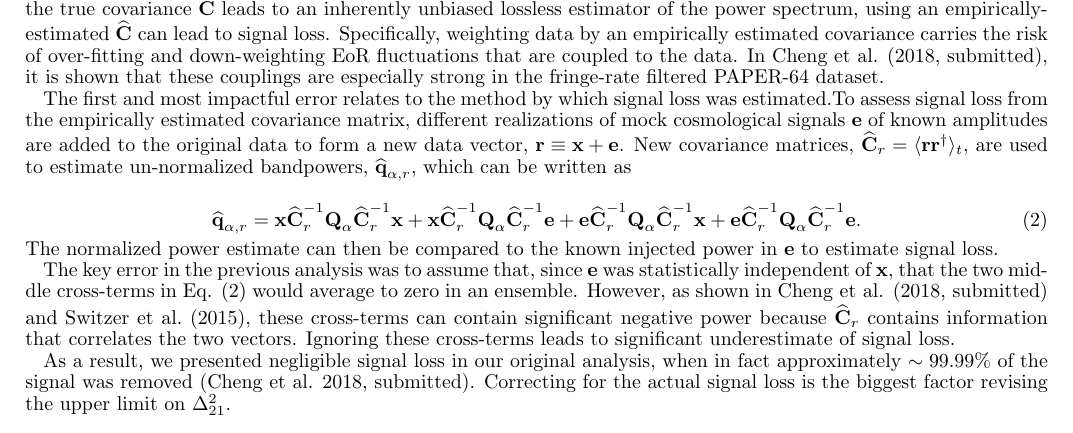
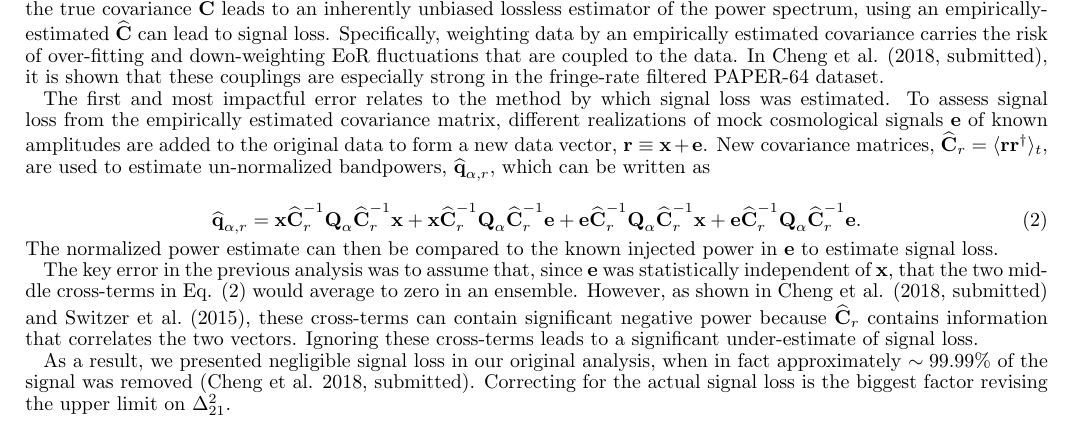
Before and after one commit to zakiali/psa64_pspec, a LaTeX document (erratum.tex): part of page 1 of 2, cut so that both start at the same text. Compiled offline with LaTeX, dvips and Ghostscript.

Commit message:
minor syntax changes

```diff
--- a/erratum.tex
+++ b/erratum.tex
@@ -151,7 +151,7 @@ average to zero in an ensemble.
 %In other words, only the last term in Eq. \ref{eq:crossterms} was used to calculate signal loss.
 However, as shown in $\chengcitet$ and \citet{switzer_et_al2015}, these cross-terms can contain
 significant negative power because $\widehat{\textbf{C}}_r$ contains information
-that correlates the two vectors. Ignoring these cross-terms leads to significant underestimate of signal loss.
+that correlates the two vectors. Ignoring these cross-terms leads to a significant under-estimate of signal loss.
 
 As a result, we presented negligible signal loss in our original analysis, when in fact approximately
 $\sim{99.99}\%$ of the signal was removed $\chengcitep$. Correcting for the actual signal loss is the biggest factor revising the upper limit
```
Also changed, not shown: erratum.tex (2 more changed lines).
